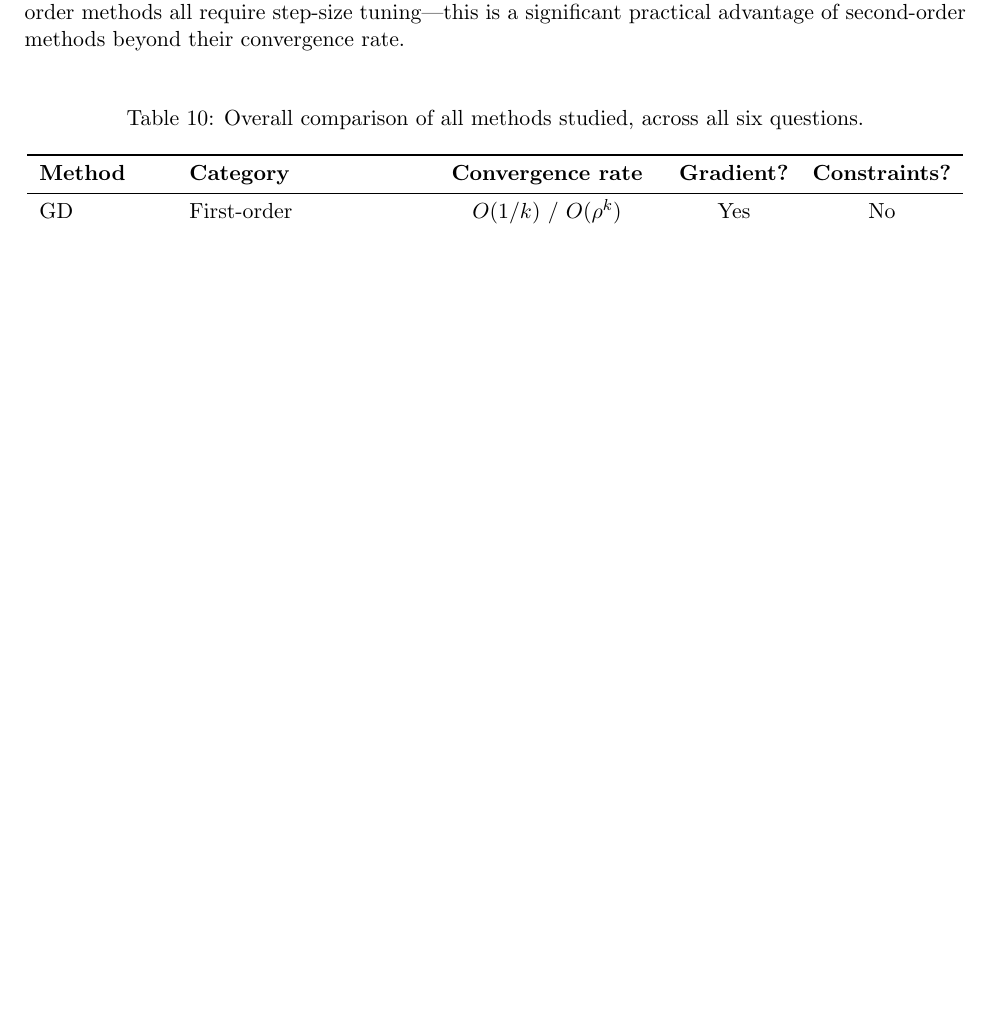
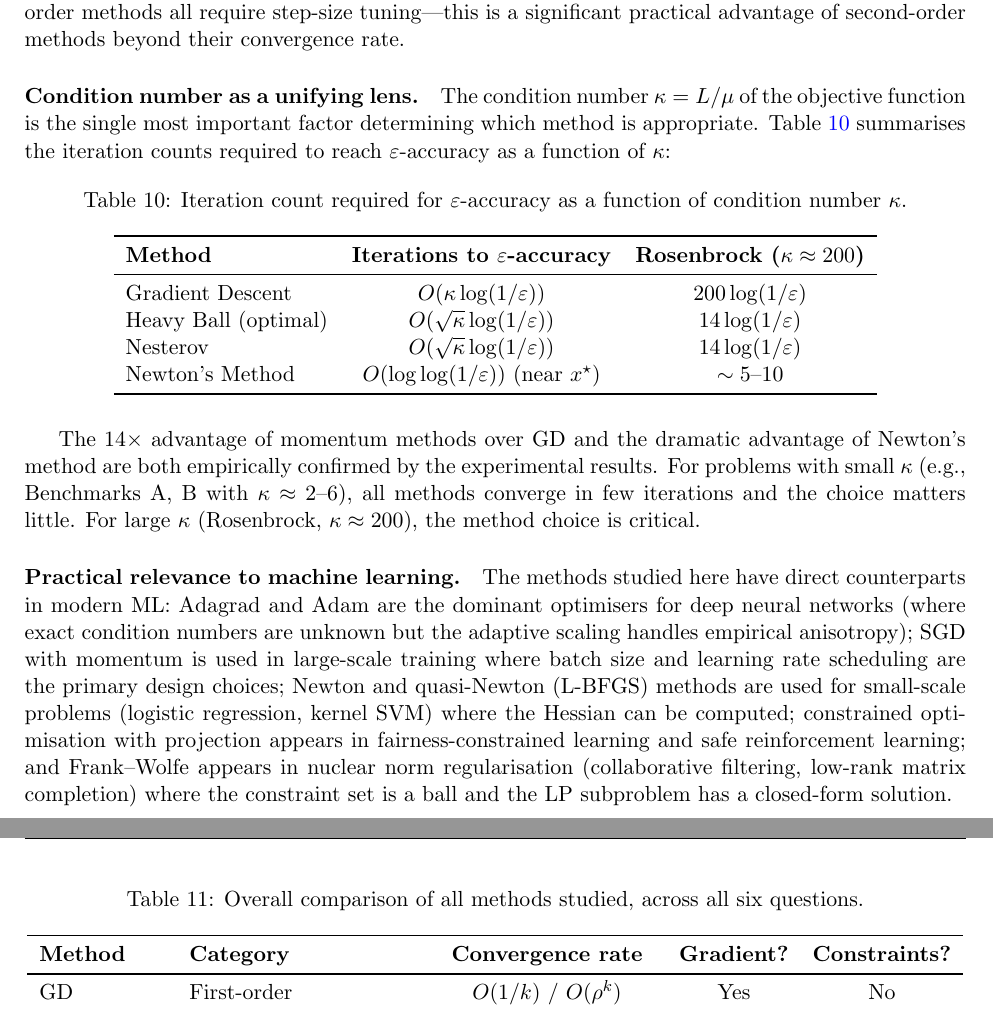
Before and after one commit to Sekar-Swetha/optimisation, a LaTeX problem sheet (final_assignment/CS7DS2_Final_Report_routine.tex): part of page 44 of 46 before the commit and two parts of pages 44 and 45 of 47 after it, the two joined at a grey line, cut so that both start at the same text, the shorter picture padded with empty space. Compiled offline with pdfLaTeX.

Commit message:
routine pass 7 (depth): condition number unifying lens and ML practice
- Conclusion: new section 'Condition number as a unifying lens' with
  Table showing iteration counts O(kappa), O(sqrt(kappa)), O(loglog)
  for GD, momentum, Newton -- confirmed by experimental results
- Conclusion: 'Practical relevance to ML' paragraph connecting each
  method to modern ML contexts: Adam->deep learning, L-BFGS->SVM,
  FW->nuclear norm/matrix completion, projected GD->fairness constraints

https://claude.ai/code/session_018xicdyWtsz51zvtwMmHgDi

```diff
--- a/final_assignment/CS7DS2_Final_Report_routine.tex
+++ b/final_assignment/CS7DS2_Final_Report_routine.tex
@@ -1040,6 +1040,26 @@ This report has systematically investigated six categories of optimisation algor
 
 \paragraph{Hyperparameter sensitivity.} All adaptive methods are sensitive to their hyperparameters. The Polyak step's failure on Benchmarks A and B (where $f^{\star}$ was misspecified) is the most dramatic example, but RMSprop's $\beta$, Adam's $\beta_1$/$\beta_2$, and the penalty weight $\lambda$ all require careful tuning. This sensitivity motivates automatic hyperparameter selection methods (e.g., line search, learning rate schedules) in practical implementations. A practical takeaway: Newton's method (Q3) is largely hyperparameter-free (only the damping $\lambda = 10^{-8}$ is needed for numerical stability), whereas first-order methods all require step-size tuning---this is a significant practical advantage of second-order methods beyond their convergence rate.
 
+\paragraph{Condition number as a unifying lens.} The condition number $\kappa = L/\mu$ of the objective function is the single most important factor determining which method is appropriate. Table~\ref{tab:convergence_kappa} summarises the iteration counts required to reach $\varepsilon$-accuracy as a function of $\kappa$:
+\begin{table}[H]
+\centering
+\caption{Iteration count required for $\varepsilon$-accuracy as a function of condition number $\kappa$.}
+\label{tab:convergence_kappa}
+\begin{tabular}{lcc}
+\toprule
+\textbf{Method} & \textbf{Iterations to $\varepsilon$-accuracy} & \textbf{Rosenbrock ($\kappa \approx 200$)} \\
+\midrule
+Gradient Descent & $O(\kappa \log(1/\varepsilon))$ & $200 \log(1/\varepsilon)$ \\
+Heavy Ball (optimal) & $O(\sqrt{\kappa} \log(1/\varepsilon))$ & $14 \log(1/\varepsilon)$ \\
+Nesterov & $O(\sqrt{\kappa} \log(1/\varepsilon))$ & $14 \log(1/\varepsilon)$ \\
+Newton's Method & $O(\log\log(1/\varepsilon))$ (near $x^{\star}$) & $\sim 5$--10 \\
+\bottomrule
+\end{tabular}
+\end{table}
+The $14\times$ advantage of momentum methods over GD and the dramatic advantage of Newton's method are both empirically confirmed by the experimental results. For problems with small $\kappa$ (e.g., Benchmarks A, B with $\kappa \approx 2$--$6$), all methods converge in few iterations and the choice matters little. For large $\kappa$ (Rosenbrock, $\kappa \approx 200$), the method choice is critical.
+
+\paragraph{Practical relevance to machine learning.} The methods studied here have direct counterparts in modern ML: Adagrad and Adam are the dominant optimisers for deep neural networks (where exact condition numbers are unknown but the adaptive scaling handles empirical anisotropy); SGD with momentum is used in large-scale training where batch size and learning rate scheduling are the primary design choices; Newton and quasi-Newton (L-BFGS) methods are used for small-scale problems (logistic regression, kernel SVM) where the Hessian can be computed; constrained optimisation with projection appears in fairness-constrained learning and safe reinforcement learning; and Frank--Wolfe appears in nuclear norm regularisation (collaborative filtering, low-rank matrix completion) where the constraint set is a ball and the LP subproblem has a closed-form solution.
+
 \paragraph{Summary table.}
 \begin{table}[H]
 \centering
```
